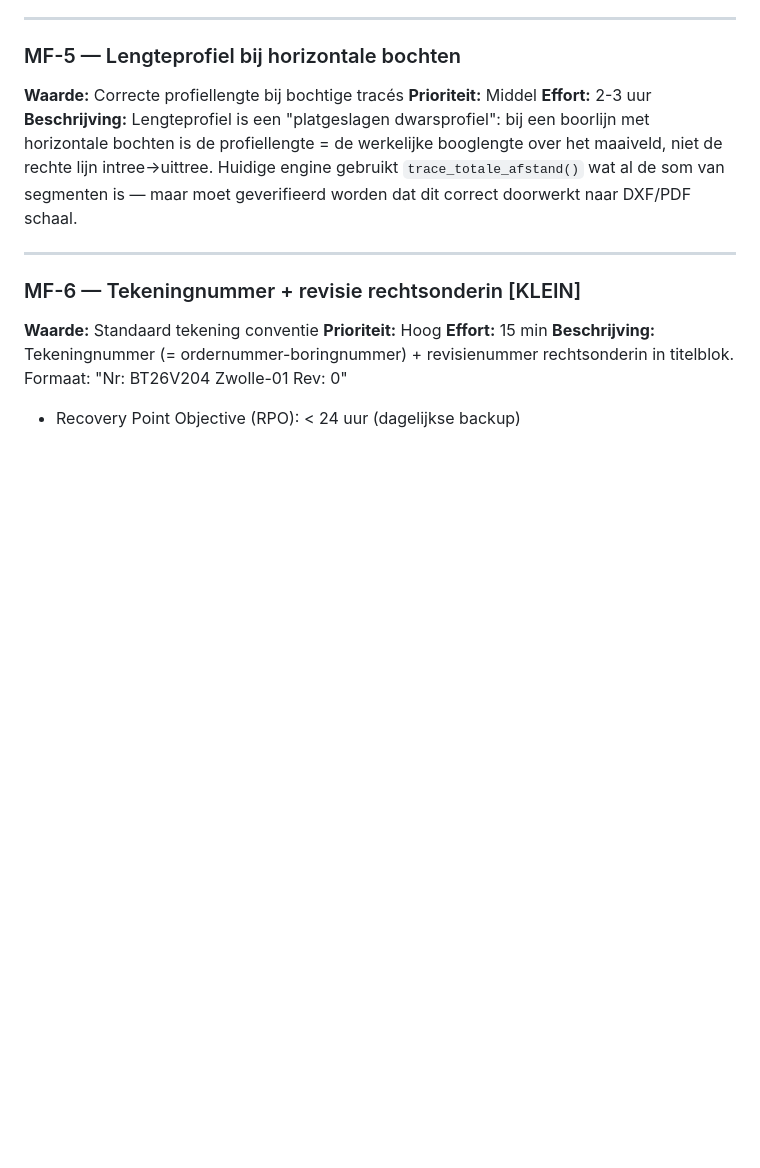
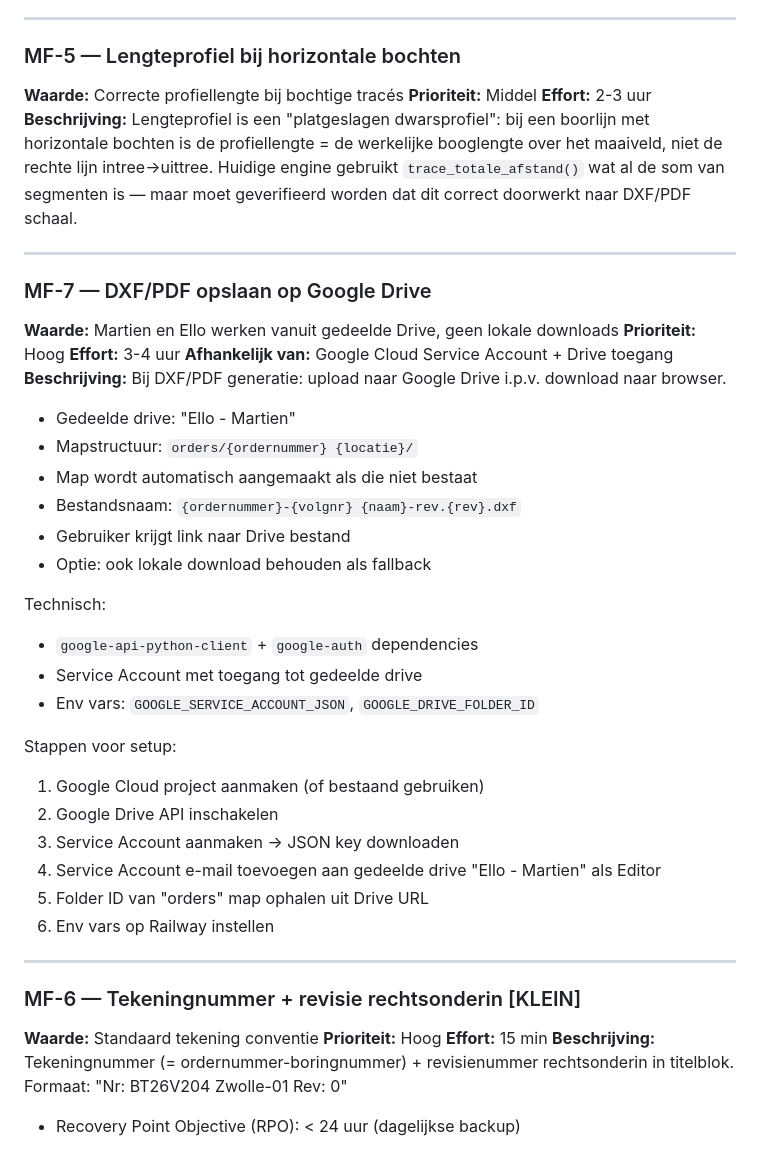
Before and after one commit to ellovangelderen/gestuurdeboring, a Markdown page: docs/Backlog/BACKLOG_v6.md, the part around the change. Drawn GitHub-style; blank space fills up the shorter version.

Commit message:
MF-7 backlog: DXF/PDF opslaan op Google Drive (gedeelde drive Ello-Martien)
Setup stappen en technische details beschreven.
Wacht op: Google Cloud Service Account + Drive folder ID.

Co-Authored-By: Claude Opus 4.6 (1M context) <noreply@anthropic.com>

```diff
--- a/docs/Backlog/BACKLOG_v6.md
+++ b/docs/Backlog/BACKLOG_v6.md
@@ -677,6 +677,35 @@ Lengteprofiel is een "platgeslagen dwarsprofiel": bij een boorlijn met horizonta
 
 ---
 
+### MF-7 — DXF/PDF opslaan op Google Drive
+**Waarde:** Martien en Ello werken vanuit gedeelde Drive, geen lokale downloads
+**Prioriteit:** Hoog
+**Effort:** 3-4 uur
+**Afhankelijk van:** Google Cloud Service Account + Drive toegang
+**Beschrijving:**
+Bij DXF/PDF generatie: upload naar Google Drive i.p.v. download naar browser.
+- Gedeelde drive: "Ello - Martien"
+- Mapstructuur: `orders/{ordernummer} {locatie}/`
+- Map wordt automatisch aangemaakt als die niet bestaat
+- Bestandsnaam: `{ordernummer}-{volgnr} {naam}-rev.{rev}.dxf`
+- Gebruiker krijgt link naar Drive bestand
+- Optie: ook lokale download behouden als fallback
+
+Technisch:
+- `google-api-python-client` + `google-auth` dependencies
+- Service Account met toegang tot gedeelde drive
+- Env vars: `GOOGLE_SERVICE_ACCOUNT_JSON`, `GOOGLE_DRIVE_FOLDER_ID`
+
+Stappen voor setup:
+1. Google Cloud project aanmaken (of bestaand gebruiken)
+2. Google Drive API inschakelen
+3. Service Account aanmaken → JSON key downloaden
+4. Service Account e-mail toevoegen aan gedeelde drive "Ello - Martien" als Editor
+5. Folder ID van "orders" map ophalen uit Drive URL
+6. Env vars op Railway instellen
+
+---
+
 ### MF-6 — Tekeningnummer + revisie rechtsonderin [KLEIN]
 **Waarde:** Standaard tekening conventie
 **Prioriteit:** Hoog
```
